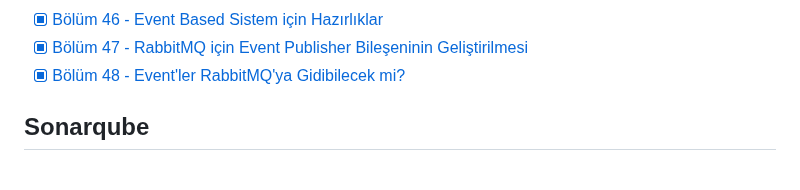
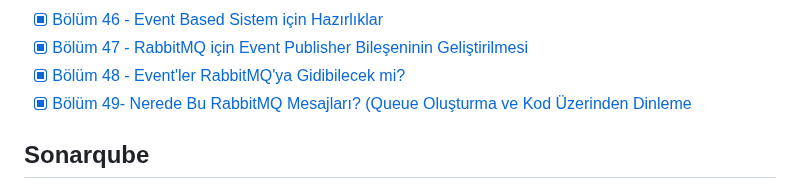
Before and after one commit to buraksenyurt/project-lighthouse-social, a Markdown page: README.md, the part around the change. Rendered like a GitHub page.

```diff
--- a/README.md
+++ b/README.md
@@ -103,6 +103,7 @@ Minimum Profil;
 - [x] [Bölüm 46 - Event Based Sistem için Hazırlıklar](https://youtu.be/2Kdka9T9Gmo)
 - [x] [Bölüm 47 - RabbitMQ için Event Publisher Bileşeninin Geliştirilmesi](https://youtu.be/XglgWP3w37M)
 - [x] [Bölüm 48 - Event'ler RabbitMQ'ya Gidibilecek mi?](https://youtu.be/Ibfz3ScqgOc)
+- [x] [Bölüm 49- Nerede Bu RabbitMQ Mesajları? (Queue Oluşturma ve Kod Üzerinden Dinleme](https://youtu.be/NzYOm4NJT5s)
 
 ## Sonarqube
 
```
